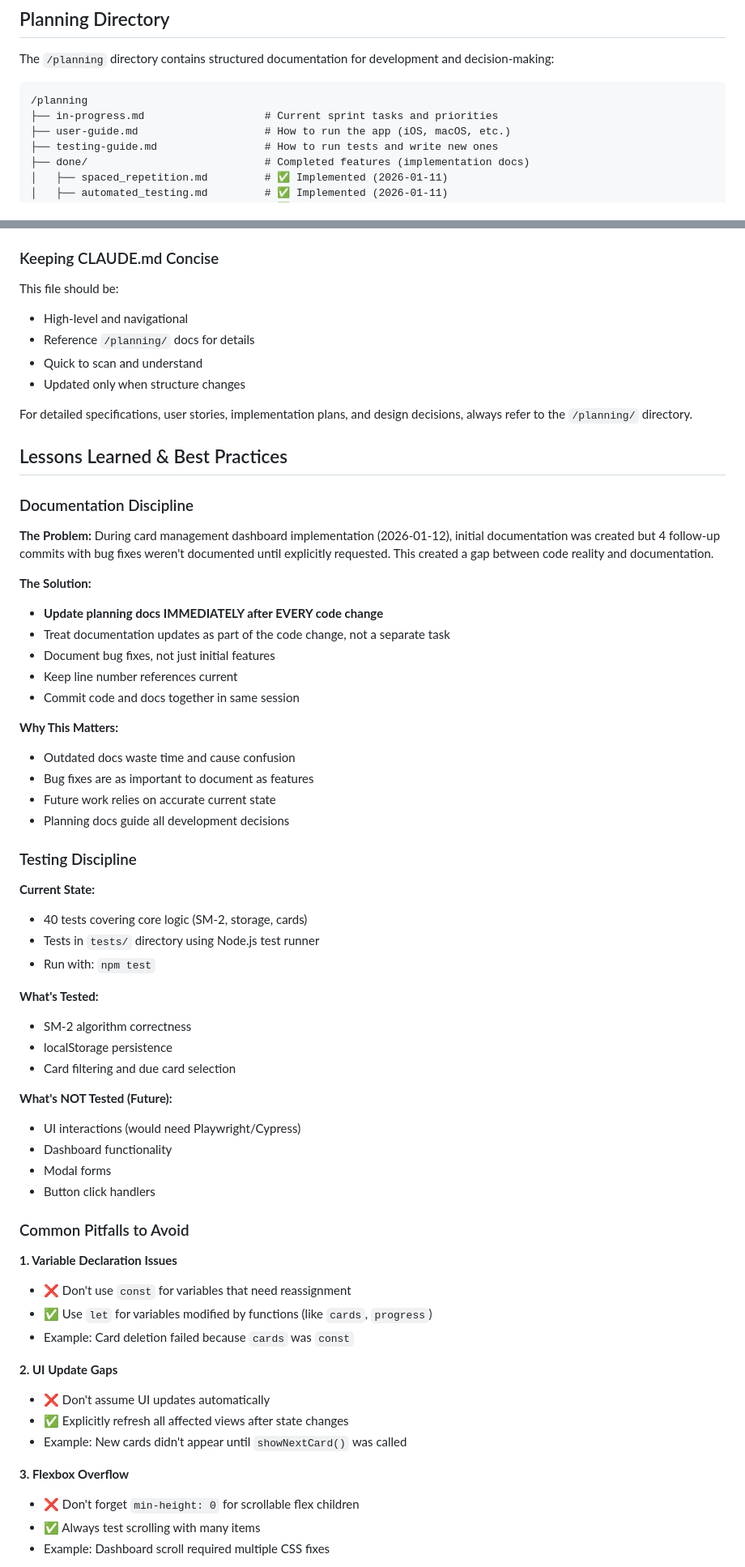
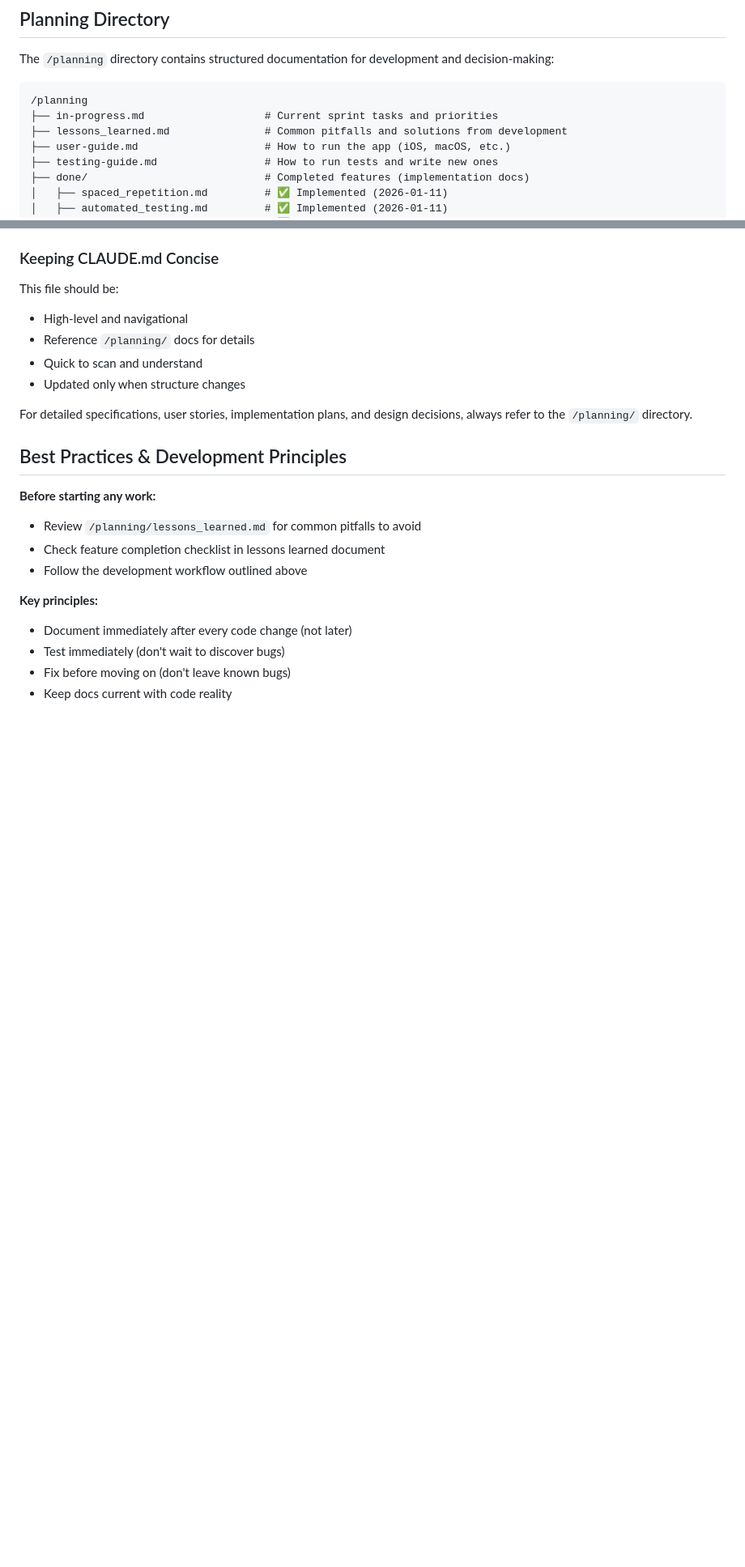
Before and after one commit to Sklavit/sklavit-flash-cards, a Markdown page: CLAUDE.md, 2 parts joined by grey strips. Shown at 81% size. GitHub-like rendering; blank space fills up the shorter version.

````diff
--- a/CLAUDE.md
+++ b/CLAUDE.md
@@ -19,6 +19,7 @@ The `/planning` directory contains structured documentation for development and
 ```
 /planning
 ├── in-progress.md                   # Current sprint tasks and priorities
+├── lessons_learned.md               # Common pitfalls and solutions from development
 ├── user-guide.md                    # How to run the app (iOS, macOS, etc.)
 ├── testing-guide.md                 # How to run tests and write new ones
 ├── done/                            # Completed features (implementation docs)
@@ -281,58 +282,16 @@ This file should be:
 
 For detailed specifications, user stories, implementation plans, and design decisions, always refer to the `/planning/` directory.
 
-## Lessons Learned & Best Practices
+## Best Practices & Development Principles
 
-### Documentation Discipline
+**Before starting any work:**
+- Review `/planning/lessons_learned.md` for common pitfalls to avoid
+- Check feature completion checklist in lessons learned document
+- Follow the development workflow outlined above
 
-**The Problem:**
-During card management dashboard implementation (2026-01-12), initial documentation was created but 4 follow-up commits with bug fixes weren't documented until explicitly requested. This created a gap between code reality and documentation.
+**Key principles:**
+- Document immediately after every code change (not later)
+- Test immediately (don't wait to discover bugs)
+- Fix before moving on (don't leave known bugs)
+- Keep docs current with code reality
 
-**The Solution:**
-- **Update planning docs IMMEDIATELY after EVERY code change**
-- Treat documentation updates as part of the code change, not a separate task
-- Document bug fixes, not just initial features
-- Keep line number references current
-- Commit code and docs together in same session
-
-**Why This Matters:**
-- Outdated docs waste time and cause confusion
-- Bug fixes are as important to document as features
-- Future work relies on accurate current state
-- Planning docs guide all development decisions
-
-### Testing Discipline
-
-**Current State:**
-- 40 tests covering core logic (SM-2, storage, cards)
-- Tests in `tests/` directory using Node.js test runner
-- Run with: `npm test`
-
-**What's Tested:**
-- SM-2 algorithm correctness
-- localStorage persistence
-- Card filtering and due card selection
-
-**What's NOT Tested (Future):**
-- UI interactions (would need Playwright/Cypress)
-- Dashboard functionality
-- Modal forms
-- Button click handlers
-
-### Common Pitfalls to Avoid
-
-**1. Variable Declaration Issues**
-- ❌ Don't use `const` for variables that need reassignment
-- ✅ Use `let` for variables modified by functions (like `cards`, `progress`)
-- Example: Card deletion failed because `cards` was `const`
-
-**2. UI Update Gaps**
-- ❌ Don't assume UI updates automatically
-- ✅ Explicitly refresh all affected views after state changes
-- Example: New cards didn't appear until `showNextCard()` was called
-
-**3. Flexbox Overflow**
-- ❌ Don't forget `min-height: 0` for scrollable flex children
-- ✅ Always test scrolling with many items
-- Example: Dashboard scroll required multiple CSS fixes
-
````
Also changed, not shown: other parts of CLAUDE.md (+1 -35 lines), planning/lessons_learned.md (added, +251 -0 lines).
